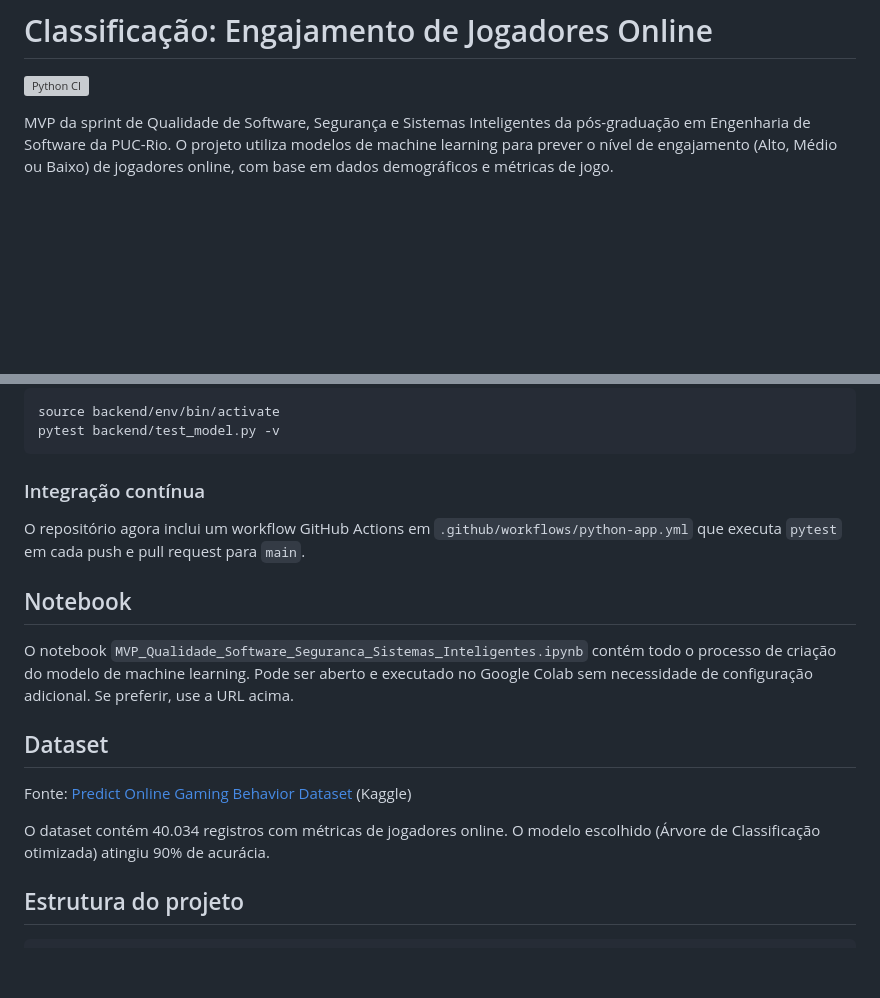
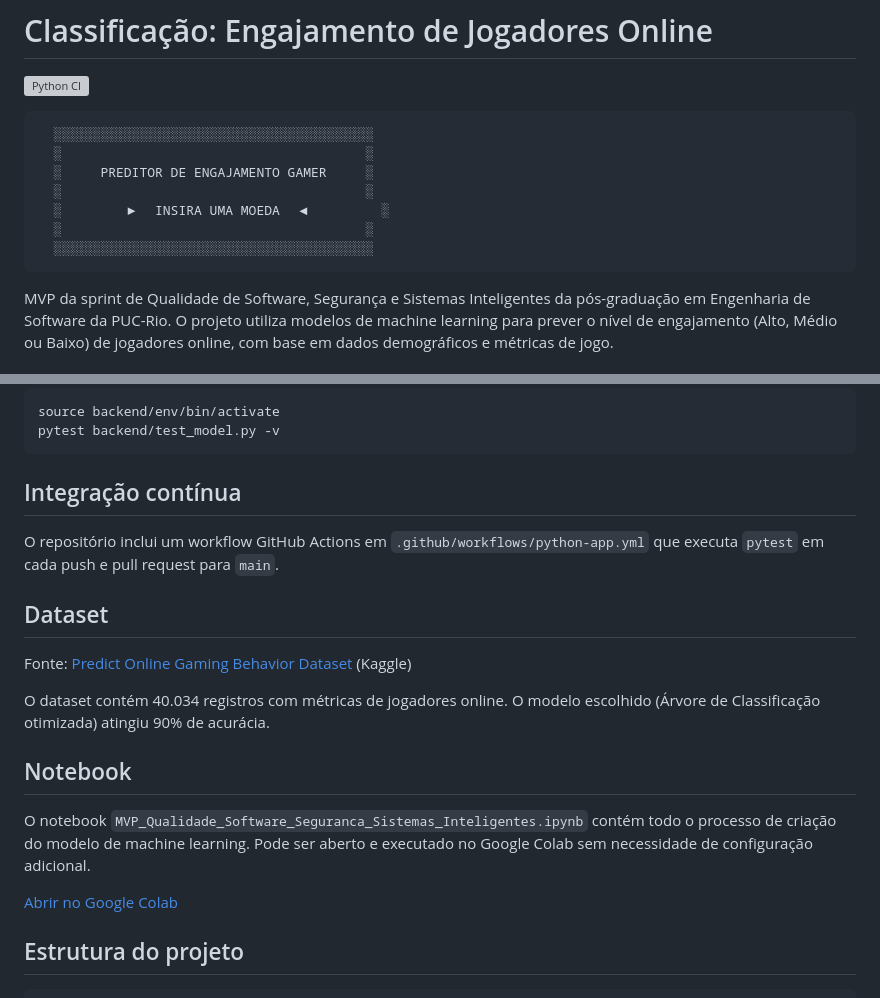
Before and after one commit to FernandaFranco/mvp-sprint-qualidade-seguranca-sistemas-inteligentes, a Markdown page: README.md, 2 parts joined by grey strips. Drawn GitHub-style; blank space fills up the shorter version; grey boxes are pictures that could not be loaded.

Commit message:
Add 8-bit ASCII art header and reorganize README structure
- Add retro-style ASCII art box with 8-bit theme
- Move CI to its own top-level section
- Move Dataset before Notebook
- Add Colab link directly in Notebook section
- Keep Links section with Colab and video together

Co-Authored-By: Claude Sonnet 4.6 <noreply@anthropic.com>

````diff
--- a/README.md
+++ b/README.md
@@ -1,6 +1,16 @@
 # Classificação: Engajamento de Jogadores Online
 
 [![Python CI](https://github.com/FernandaFranco/mvp-sprint-qualidade-seguranca-sistemas-inteligentes/actions/workflows/python-app.yml/badge.svg)](https://github.com/FernandaFranco/mvp-sprint-qualidade-seguranca-sistemas-inteligentes/actions/workflows/python-app.yml)
+
+```
+  ░░░░░░░░░░░░░░░░░░░░░░░░░░░░░░░░░░░░░░░░░
+  ░                                       ░
+  ░     PREDITOR DE ENGAJAMENTO GAMER     ░
+  ░                                       ░
+  ░        ▶  INSIRA UMA MOEDA  ◀         ░
+  ░                                       ░
+  ░░░░░░░░░░░░░░░░░░░░░░░░░░░░░░░░░░░░░░░░░
+```
 
 MVP da sprint de Qualidade de Software, Segurança e Sistemas Inteligentes da pós-graduação em Engenharia de Software da PUC-Rio. O projeto utiliza modelos de machine learning para prever o nível de engajamento (Alto, Médio ou Baixo) de jogadores online, com base em dados demográficos e métricas de jogo.
 
@@ -102,19 +112,21 @@ Na raiz do projeto, ative o ambiente virtual e execute os testes:
     source backend/env/bin/activate
     pytest backend/test_model.py -v
 
-### Integração contínua
+## Integração contínua
 
-O repositório agora inclui um workflow GitHub Actions em `.github/workflows/python-app.yml` que executa `pytest` em cada push e pull request para `main`.
-
-## Notebook
-
-O notebook `MVP_Qualidade_Software_Seguranca_Sistemas_Inteligentes.ipynb` contém todo o processo de criação do modelo de machine learning. Pode ser aberto e executado no Google Colab sem necessidade de configuração adicional. Se preferir, use a URL acima.
+O repositório inclui um workflow GitHub Actions em `.github/workflows/python-app.yml` que executa `pytest` em cada push e pull request para `main`.
 
 ## Dataset
 
 Fonte: [Predict Online Gaming Behavior Dataset](https://www.kaggle.com/datasets/rabieelkharoua/predict-online-gaming-behavior-dataset) (Kaggle)
 
 O dataset contém 40.034 registros com métricas de jogadores online. O modelo escolhido (Árvore de Classificação otimizada) atingiu 90% de acurácia.
+
+## Notebook
+
+O notebook `MVP_Qualidade_Software_Seguranca_Sistemas_Inteligentes.ipynb` contém todo o processo de criação do modelo de machine learning. Pode ser aberto e executado no Google Colab sem necessidade de configuração adicional.
+
+[Abrir no Google Colab](https://colab.research.google.com/drive/1TdLTwHil_aeLKGLA_u4ADDnOixhQv9rc?usp=sharing)
 
 ## Estrutura do projeto
 
````
